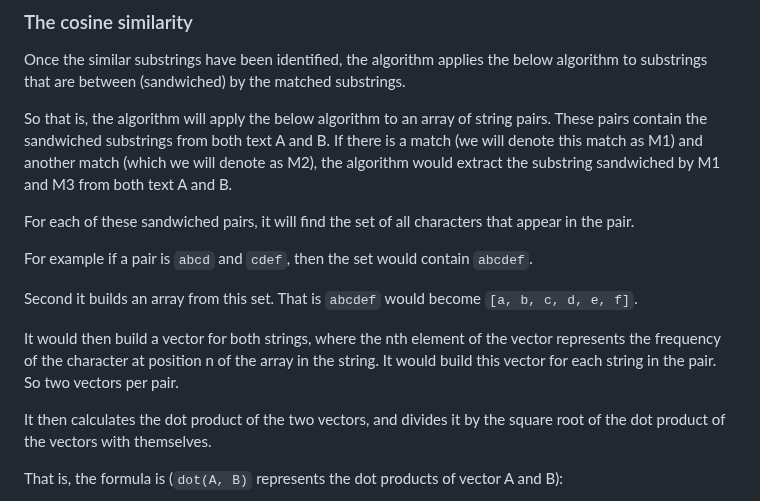
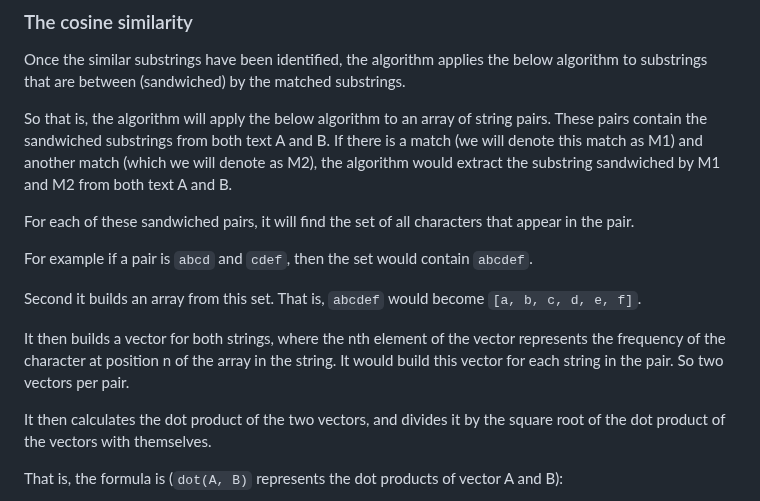
Before and after one commit to MBS9/substr, a Markdown page: README.md, the part around the change. Rendered like a GitHub page.

```diff
--- a/README.md
+++ b/README.md
@@ -133,15 +133,15 @@ That is for `textA=textB='AB AB AB AB'`, the algorithm would output:
 
 Once the similar substrings have been identified, the algorithm applies the below algorithm to substrings that are between (sandwiched) by the matched substrings.
 
-So that is, the algorithm will apply the below algorithm to an array of string pairs. These pairs contain the sandwiched substrings from both text A and B. If there is a match (we will denote this match as M1) and another match (which we will denote as M2), the algorithm would extract the substring sandwiched by M1 and M3 from both text A and B.
+So that is, the algorithm will apply the below algorithm to an array of string pairs. These pairs contain the sandwiched substrings from both text A and B. If there is a match (we will denote this match as M1) and another match (which we will denote as M2), the algorithm would extract the substring sandwiched by M1 and M2 from both text A and B.
 
 For each of these sandwiched pairs, it will find the set of all characters that appear in the pair.
 
 For example if a pair is `abcd` and `cdef`, then the set would contain `abcdef`.
 
-Second it builds an array from this set. That is `abcdef` would become `[a, b, c, d, e, f]`.
+Second it builds an array from this set. That is, `abcdef` would become `[a, b, c, d, e, f]`.
 
-It would then build a vector for both strings, where the nth element of the vector represents the frequency of the character at position n of the array in the string. It would build this vector for each string in the pair. So two vectors per pair.
+It then builds a vector for both strings, where the nth element of the vector represents the frequency of the character at position n of the array in the string. It would build this vector for each string in the pair. So two vectors per pair.
 
 It then calculates the dot product of the two vectors, and divides it by the square root of the dot product of the vectors with themselves.
 
```
